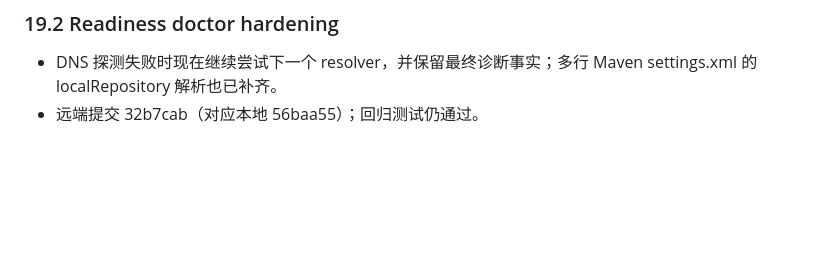
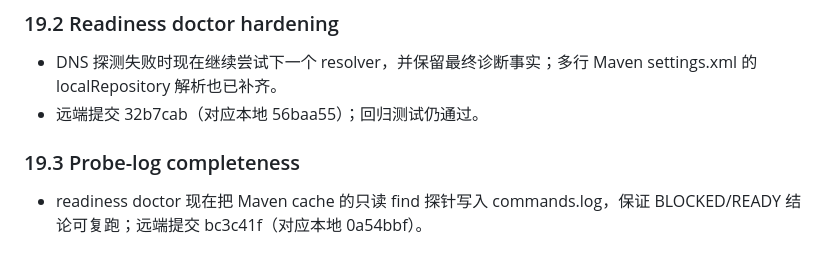
Before and after one commit to Bandersnatch0x/ruleops, a Markdown page: docs/research/use-case-issues-audit-20261024.md, the part around the change. Drawn GitHub-style; blank space fills up the shorter version.

Commit message:
docs(audit): record readiness probe log hardening

```diff
--- a/docs/research/use-case-issues-audit-20261024.md
+++ b/docs/research/use-case-issues-audit-20261024.md
@@ -320,3 +320,8 @@ ERF（Enterprise Rule Factory）不是单纯的规则集合或 IDE 插件，而
 
 - DNS 探测失败时现在继续尝试下一个 resolver，并保留最终诊断事实；多行 Maven settings.xml 的 localRepository 解析也已补齐。
 - 远端提交 32b7cab（对应本地 56baa55）；回归测试仍通过。
+
+
+### 19.3 Probe-log completeness
+
+- readiness doctor 现在把 Maven cache 的只读 find 探针写入 commands.log，保证 BLOCKED/READY 结论可复跑；远端提交 bc3c41f（对应本地 0a54bbf）。
```
